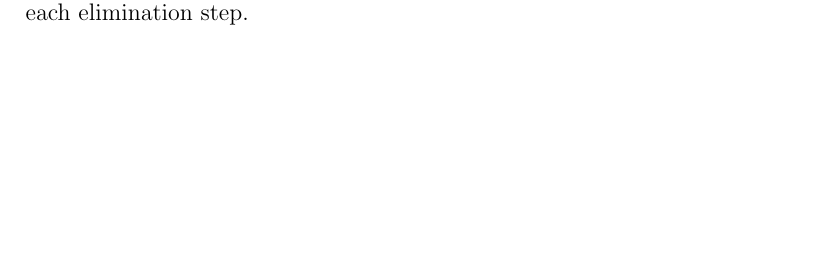
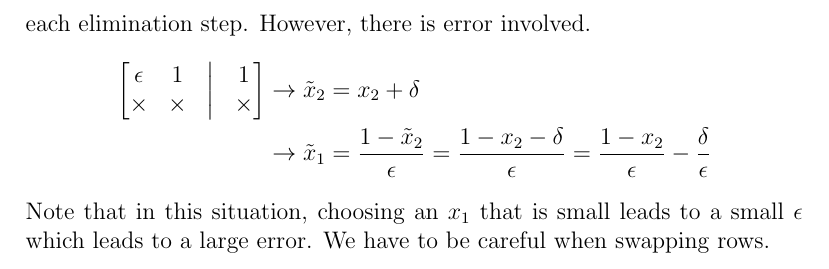
Before and after one commit to dan035-ucsd/MATH-102, a LaTeX document (math174.tex): part of page 11 of 11, cut at the place of the change, the shorter picture padded with empty space. Compiled offline with pdfLaTeX.

Commit message:
Math 174 Lecture 5

```diff
--- a/math174.tex
+++ b/math174.tex
@@ -393,6 +393,16 @@ Gaussian elimination fails on first step. Can we use another elementary row oper
     a_{n1} & a_{n2} & a_{n3} & \ldots & a_{nn} \\
 \end{bmatrix}\] \\
 Find a nonzero element $a_{i1}$ then perform $E_1\leftrightarrow E_2$. We have to do this before each elimination step.
+However, there is error involved.
+\begin{align*}
+\begin{bmatrix}
+    \epsilon & 1 & \bigl{|}  & 1\\
+    \times & \times & \bigl{|} & \times
+\end{bmatrix} &\rightarrow
+    \tilde{x}_2=x_2 + \delta \\
+    &\rightarrow \tilde{x}_1=\frac{1-\tilde{x}_2}{\epsilon} = \frac{1-x_2-\delta}{\epsilon} = \frac{1-x_2}{\epsilon}-\frac{\delta}{\epsilon}
+\end{align*}
 
+\noindent Note that in this situation, choosing an $x_1$ that is small leads to a small $\epsilon$ which leads to a large error. We have to be careful when swapping rows.
 
 \end{document}
```
Also changed, not shown: out_dir/math174.pdf, 1 other file.
